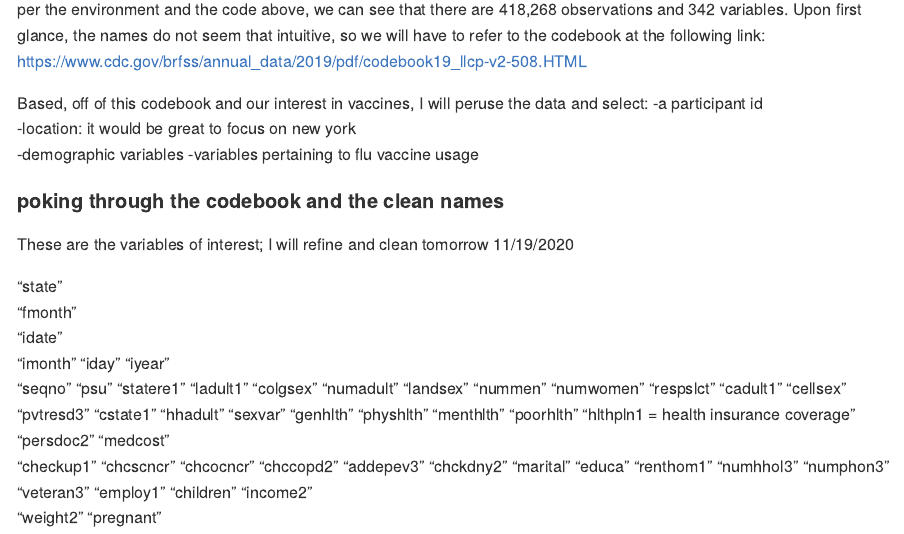
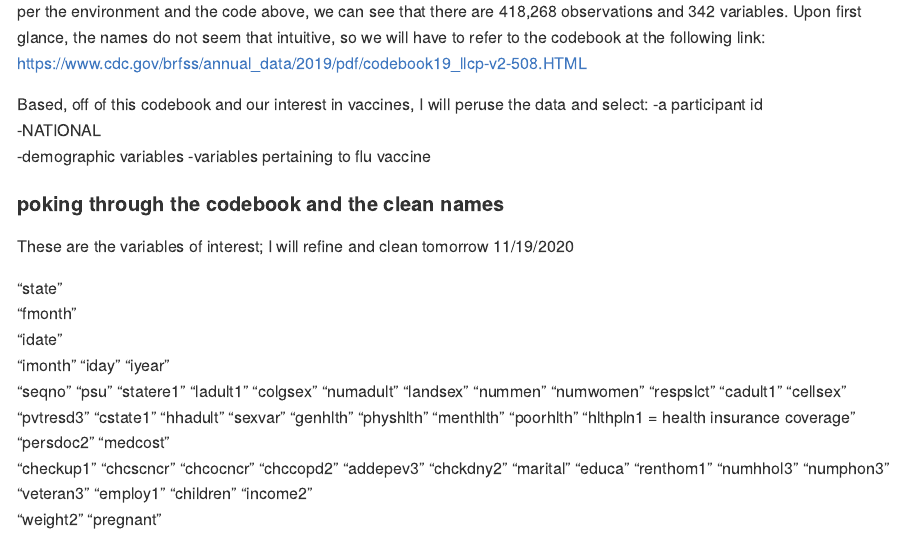
Before and after one commit to mggn/p8105_final_project, an R Markdown document (BRFSS_data_exploration.Rmd): the page in a window 1100 px wide, from 760 px down before the commit and from 650 px down after it, so that both start at the same text. Rendered offline with R 4.5, knitr and Pandoc, with nearby package versions; some code elsewhere in the file could not run offline; column names are cleaned by a stand-in for the janitor package.

Commit message:
trying to push-- issue?

```diff
--- a/BRFSS_data_exploration.Rmd
+++ b/BRFSS_data_exploration.Rmd
@@ -31,9 +31,10 @@ the names do not seem that intuitive, so we will have to refer to the codebook a
 
 Based, off of this codebook and our interest in vaccines, I will peruse the data and select:
 -a participant id
--location: it would be great to focus on new york
+-NATIONAL
 -demographic variables
--variables pertaining to flu vaccine usage
+-variables pertaining to flu vaccine
+
 
 #### poking through the codebook and the clean names
 
```
Also changed, not shown: BRFSS_data_exploration.Rmd (2 more changed lines).
